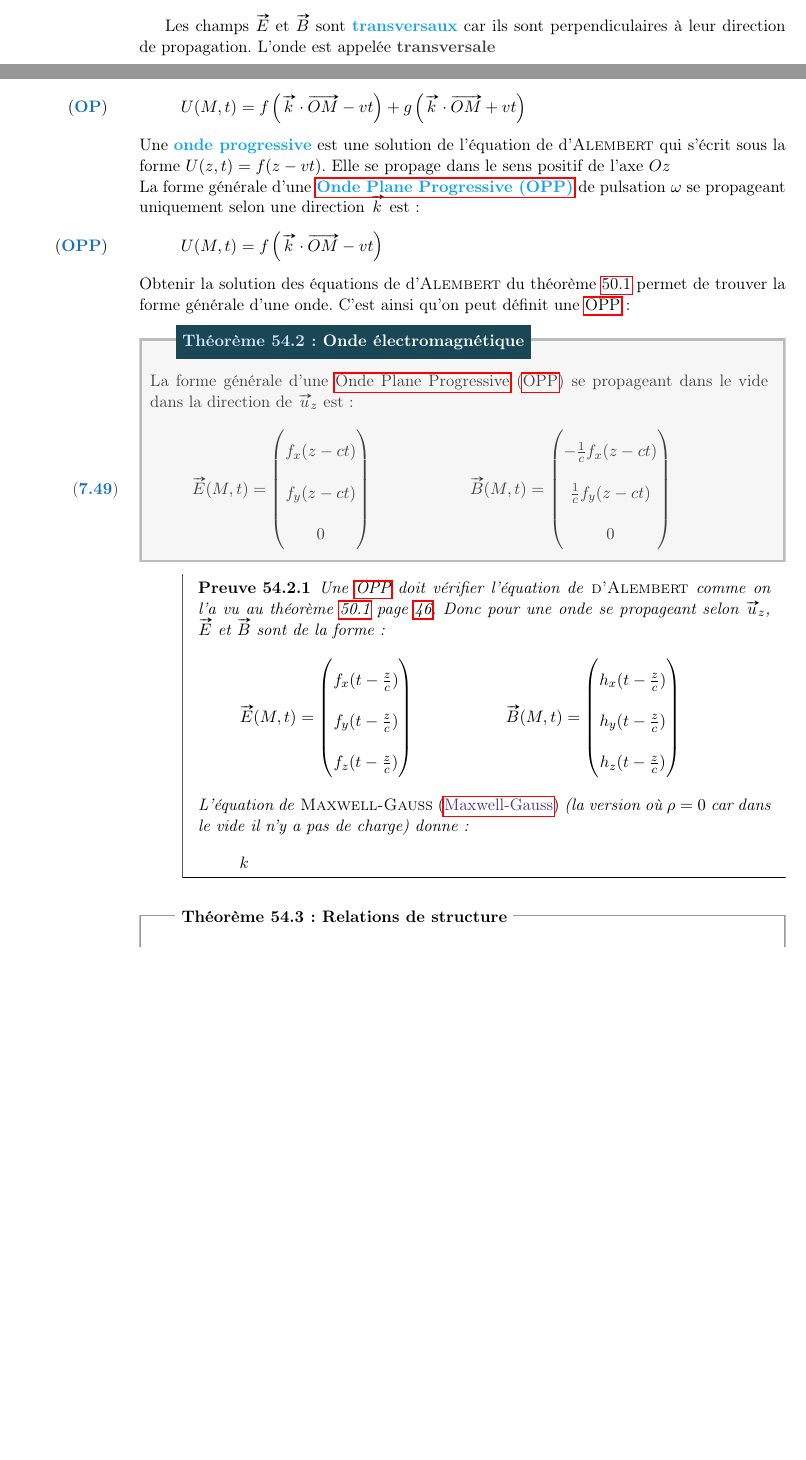
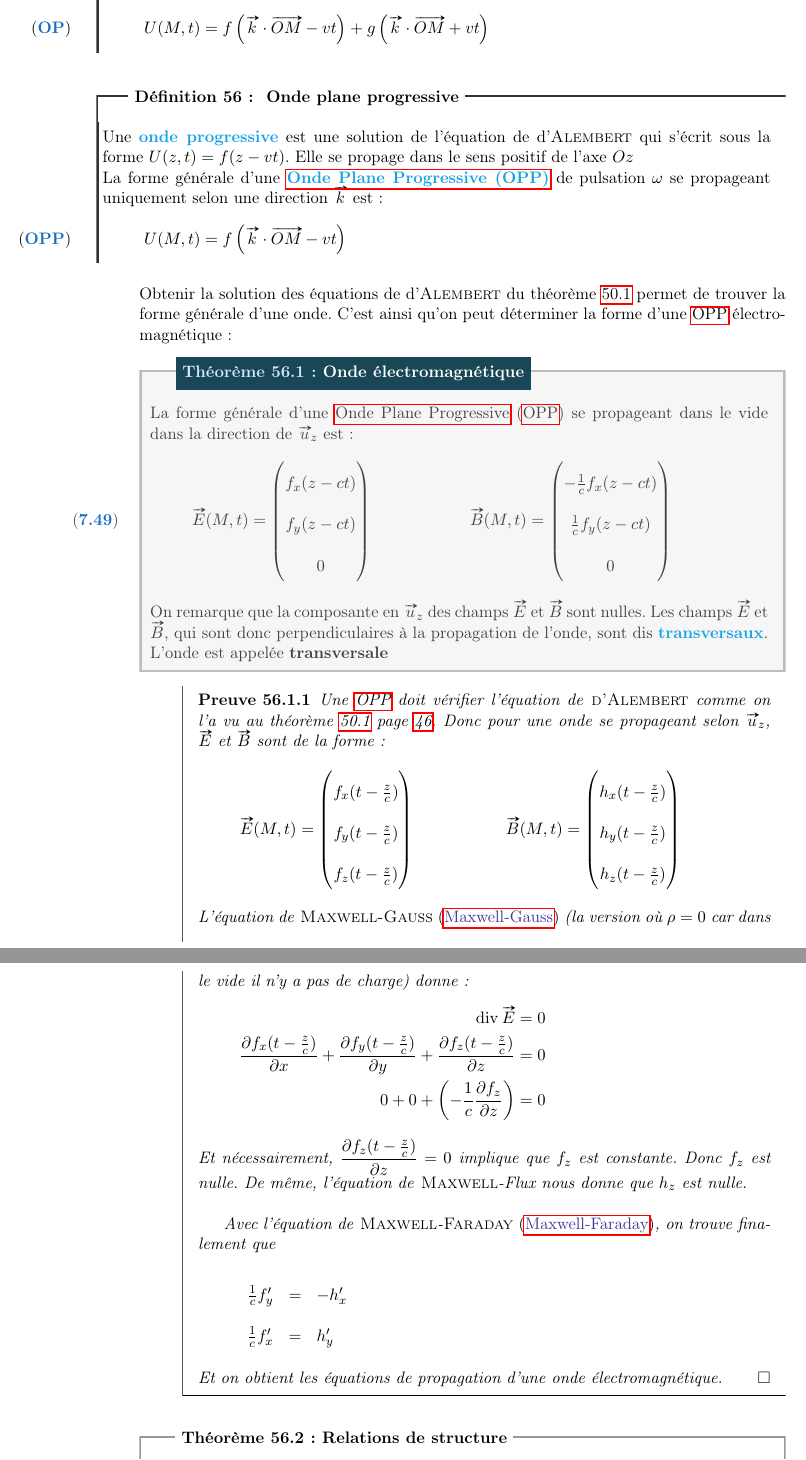
Before and after one commit to allezxandre/Cours-LaTeX, a LaTeX document (Physique.tex): two parts of pages 53 and 54 of 85 before the commit and two parts of pages 54 and 55 of 86 after it, joined at a grey line, cut so that both start at the same text, the shorter picture padded with empty space. The pictures show the PDF file Physique.pdf that the author committed with the source.

Commit message:
Ondes planes progressives

```diff
--- a/Physique.tex
+++ b/Physique.tex
@@ -1966,28 +1966,30 @@ Cette force\index{Force!Laplace@\emphi{de }\textsc{Laplace}} est bien \uline{vol
   \end{align*}
 \end{methode}
 \subsection{Dans le vide}
-On se place dans une zone où il n'y a ni charge, ni courant. C'est à dire que $\rho = 0$ et alors $\vv{j} = 0$. Lorsqu'on reprend les équations de \textsc{Maxwell}, les équations \eqref{eq:MaxwellGauss} et \eqref{eq:MaxwellAmpere} sont modifiées :
+On se place dans une zone où il n'y a \emphhs{ni charge, ni courant}. C'est à dire que $\rho = 0$ et alors $\vv{j} = 0$. Lorsqu'on reprend les équations de \textsc{Maxwell}, les équations \eqref{eq:MaxwellGauss} et \eqref{eq:MaxwellAmpere} sont modifiées :
 \begin{align*}
 \textcolor{couleurImp}{\diverg \vv{E}}&=0\\
 \diverg \vv{B}&=0\\
 \rot \vv{E}&=-\dfrac{\partial\vv{B}}{\partial t}\\
 \textcolor{couleurImp}{\rot \vv{B}}&=\frac{1}{c^2} \dfrac{\partial\vv{E}}{\partial t}
 \end{align*}
-
-Les champs \E{} et \B{} sont \emph{transversaux}\index{Transverse} car ils sont perpendiculaires à leur direction de propagation. L'onde est appelée \emphh{transversale}\index{Onde!transversale}
 \subsubsection{\acrlong{OPP}} % (fold)
 \label{ssub:onde_plane}
-Une \emph{onde plane}\index{Onde!plane} est une solution \emphh{non constante} de l'équation de d'\textsc{Alembert} qui prend des valeurs uniformes sur les plans perpendiculaires à une direction $\vv{k}$\\*
+\begin{dfn}[Onde plane]
+   Une \emph{onde plane}\index{Onde!plane} est une solution \emphh{non constante} de l'équation de d'\textsc{Alembert} qui prend des valeurs uniformes sur les plans perpendiculaires à une direction $\vv{k}$.\newline
 Une onde plane de pulsation $\omega$ se décrit de la manière suivante :
 \begin{equation}\tag{OP}
 U(M,t) = f \left( \vv{k}\cdot\vv{OM} - vt \right) + g \left( \vv{k}\cdot\vv{OM} + vt \right)
 \end{equation}
-Une \emph{onde progressive}\index{Onde!progressive} est une solution de l'équation de d'\textsc{Alembert} qui s'écrit sous la forme $U(z,t) = f(z - vt)$. Elle se propage dans le sens positif de l'axe $Oz$ \\*
+\end{dfn}
+\begin{dfn}[Onde plane progressive]
+   Une \emph{onde progressive}\index{Onde!progressive} est une solution de l'équation de d'\textsc{Alembert} qui s'écrit sous la forme $U(z,t) = f(z - vt)$. Elle se propage dans le sens positif de l'axe $Oz$ \\*
 La forme générale d'une \emph{\gls{OPP}} de pulsation $\omega$ se propageant uniquement selon une direction $\vv{k}$ est :
 \begin{equation}\tag{OPP}
 U(M,t) = f \left( \vv{k}\cdot\vv{OM} - vt \right)
 \end{equation}
-Obtenir la solution des équations de d'\textsc{Alembert} du théorème \ref{th:EquationAlembert} permet de trouver la forme générale d'une onde. C'est ainsi qu'on peut définit une \gls{OPP} :
+\end{dfn}
+Obtenir la solution des équations de d'\textsc{Alembert} du théorème \ref{th:EquationAlembert} permet de trouver la forme générale d'une onde. C'est ainsi qu'on peut déterminer la forme d'une \gls{OPP} électromagnétique :
 \begin{itheorem}[Onde électromagnétique]
    La forme générale d'une \acrfull{OPP} se propageant dans le vide dans la direction de $\vv*{u}{z}$ est :
    \begin{equation}
@@ -1999,6 +2001,7 @@ Obtenir la solution des équations de d'\textsc{Alembert} du théorème \ref{th:
      -\frac{1}{c}f_x(z-ct) \\ \frac{1}{c}f_y(z-ct) \\0
    \end{pmatrix}
    \end{equation}
+  On remarque que la composante en $\vv*{u}{z}$ des champs \E{} et \B{} sont nulles. Les champs \E{} et \B{}, qui sont donc perpendiculaires à la propagation de l'onde, sont dis \emph{transversaux}\index{Transverse}. L'onde est appelée \emphh{transversale}\index{Onde!transversale}
 \end{itheorem}
 \begin{proof}
    Une \gls{OPP} doit vérifier l'équation de \textsc{d'Alembert} comme on l'a vu au théorème~\ref{th:EquationAlembert} page~\pageref{th:EquationAlembert}. Donc pour une onde se propageant selon $\vv*{u}{z}$, \E{} et \B{} sont de la forme :
@@ -2012,10 +2015,21 @@ Obtenir la solution des équations de d'\textsc{Alembert} du théorème \ref{th:
    \end{pmatrix}
    \end{equation*}
    L'équation de \textsc{Maxwell-Gauss}~\eqref{eq:MaxwellGauss} (la version où $\rho = 0$ car dans le vide il n'y a pas de charge) donne :
-   \begin{equation*}
-    k
-   \end{equation*}
+   \begin{align*}
+    \diverg \E &= 0 \\
+    \dfrac{\partial f_x(t-\frac{z}{c})}{\partial x} + \dfrac{\partial f_y(t-\frac{z}{c})}{\partial y} + \dfrac{\partial f_z(t-\frac{z}{c})}{\partial z} &= 0 \\
+    0 + 0 + \left( -\frac{1}{c} \dfrac{\partial f_z}{\partial z} \right) &= 0
+   \end{align*}
+   Et nécessairement, $\dfrac{\partial f_z(t- \frac{z}{c})}{\partial z} = 0$ implique que $f_z$ est constante. Donc $f_z$ est nulle. De même, l'équation de \textsc{Maxwell}-Flux nous donne que $h_z$ est nulle. \\
 
+   Avec l'équation de \textsc{Maxwell}-\textsc{Faraday}~\eqref{eq:MaxwellFaraday}, on trouve finalement que
+   \[
+     \begin{array}{r c l}
+     \frac{1}{c} f'_y &=& -h'_x \\
+     \frac{1}{c} f'_x &=& h'_y
+     \end{array}
+   \]
+   Et on obtient les équations de propagation d'une onde électromagnétique. \qed
 \end{proof}
 \begin{theorem}[Relations de structure]
 On structure les \glspl{OPP} de la manière suivante : \\
```
Also changed, not shown: Physique.pdf, Physique.tex (2 more changed lines).
